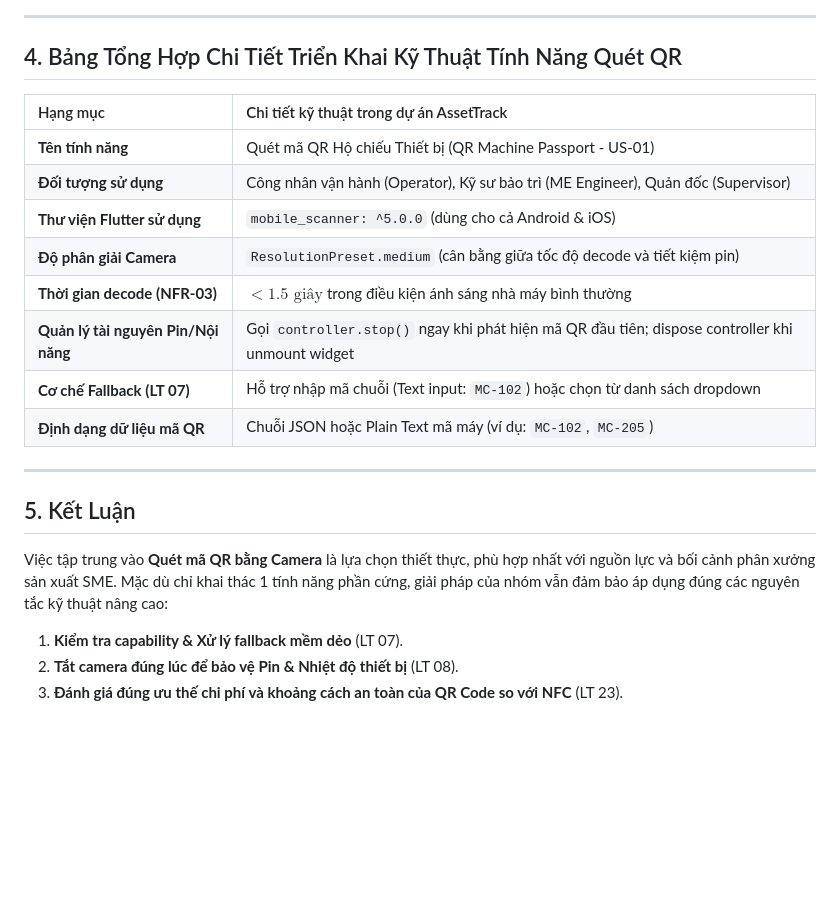
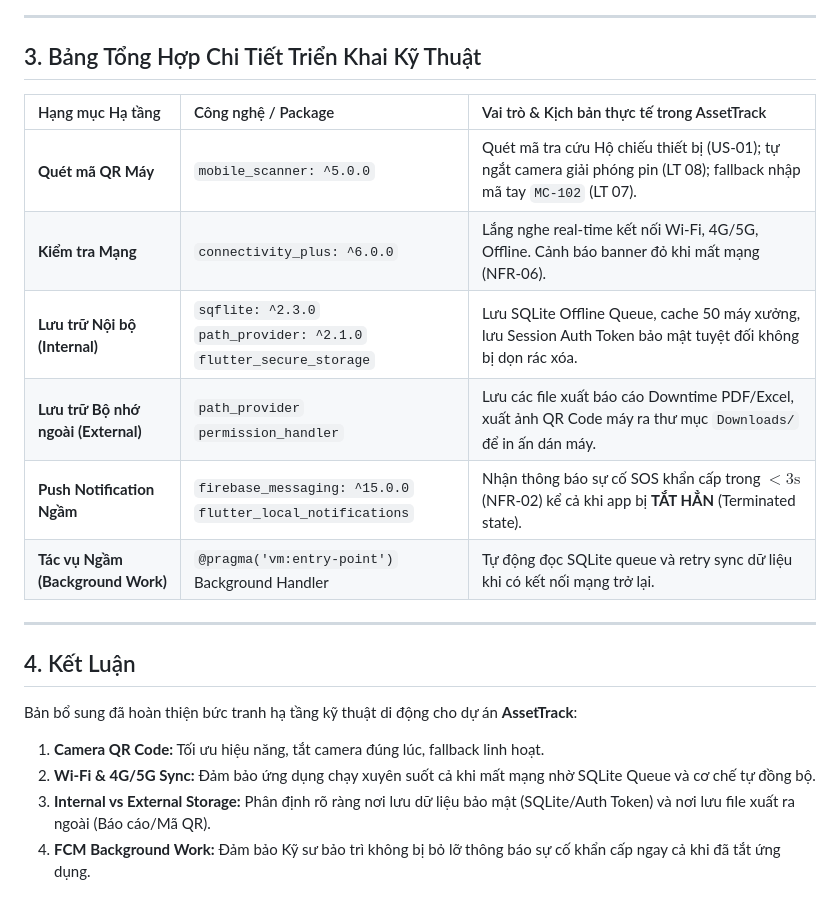
Before and after one commit to pvduy23052005/flutter-lab, a Markdown page: exercise-1/README.md, the part around one of its changes. GitHub-like rendering; blank space fills up the shorter version.

```diff
--- a/exercise-1/README.md
+++ b/exercise-1/README.md
@@ -91,24 +123,23 @@ sequenceDiagram
 
 ---
 
-## 4. Bảng Tổng Hợp Chi Tiết Triển Khai Kỹ Thuật Tính Năng Quét QR
+## 3. Bảng Tổng Hợp Chi Tiết Triển Khai Kỹ Thuật
 
-| Hạng mục | Chi tiết kỹ thuật trong dự án AssetTrack |
-| :--- | :--- |
-| **Tên tính năng** | Quét mã QR Hộ chiếu Thiết bị (QR Machine Passport - US-01) |
-| **Đối tượng sử dụng** | Công nhân vận hành (Operator), Kỹ sư bảo trì (ME Engineer), Quản đốc (Supervisor) |
-| **Thư viện Flutter sử dụng** | `mobile_scanner: ^5.0.0` (dùng cho cả Android & iOS) |
-| **Độ phân giải Camera** | `ResolutionPreset.medium` (cân bằng giữa tốc độ decode và tiết kiệm pin) |
-| **Thời gian decode (NFR-03)** | $< 1.5\text{ giây}$ trong điều kiện ánh sáng nhà máy bình thường |
-| **Quản lý tài nguyên Pin/Nội năng** | Gọi `controller.stop()` ngay khi phát hiện mã QR đầu tiên; dispose controller khi unmount widget |
-| **Cơ chế Fallback (LT 07)** | Hỗ trợ nhập mã chuỗi (Text input: `MC-102`) hoặc chọn từ danh sách dropdown |
-| **Định dạng dữ liệu mã QR** | Chuỗi JSON hoặc Plain Text mã máy (ví dụ: `MC-102`, `MC-205`) |
+| Hạng mục Hạ tầng | Công nghệ / Package | Vai trò & Kịch bản thực tế trong AssetTrack |
+| :--- | :--- | :--- |
+| **Quét mã QR Máy** | `mobile_scanner: ^5.0.0` | Quét mã tra cứu Hộ chiếu thiết bị (US-01); tự ngắt camera giải phóng pin (LT 08); fallback nhập mã tay `MC-102` (LT 07). |
+| **Kiểm tra Mạng** | `connectivity_plus: ^6.0.0` | Lắng nghe real-time kết nối Wi-Fi, 4G/5G, Offline. Cảnh báo banner đỏ khi mất mạng (NFR-06). |
+| **Lưu trữ Nội bộ (Internal)** | `sqflite: ^2.3.0`<br>`path_provider: ^2.1.0`<br>`flutter_secure_storage` | Lưu SQLite Offline Queue, cache 50 máy xưởng, lưu Session Auth Token bảo mật tuyệt đối không bị dọn rác xóa. |
+| **Lưu trữ Bộ nhớ ngoài (External)** | `path_provider`<br>`permission_handler` | Lưu các file xuất báo cáo Downtime PDF/Excel, xuất ảnh QR Code máy ra thư mục `Downloads/` để in ấn dán máy. |
+| **Push Notification Ngầm** | `firebase_messaging: ^15.0.0`<br>`flutter_local_notifications` | Nhận thông báo sự cố SOS khẩn cấp trong $< 3\text{s}$ (NFR-02) kể cả khi app bị **TẮT HẲN** (Terminated state). |
+| **Tác vụ Ngầm (Background Work)** | `@pragma('vm:entry-point')` Background Handler | Tự động đọc SQLite queue và retry sync dữ liệu khi có kết nối mạng trở lại. |
 
 ---
 
-## 5. Kết Luận
+## 4. Kết Luận
 
-Việc tập trung vào **Quét mã QR bằng Camera** là lựa chọn thiết thực, phù hợp nhất với nguồn lực và bối cảnh phân xưởng sản xuất SME. Mặc dù chỉ khai thác 1 tính năng phần cứng, giải pháp của nhóm vẫn đảm bảo áp dụng đúng các nguyên tắc kỹ thuật nâng cao:
-1. **Kiểm tra capability & Xử lý fallback mềm dẻo** (LT 07).
-2. **Tắt camera đúng lúc để bảo vệ Pin & Nhiệt độ thiết bị** (LT 08).
-3. **Đánh giá đúng ưu thế chi phí và khoảng cách an toàn của QR Code so với NFC** (LT 23).
+Bản bổ sung đã hoàn thiện bức tranh hạ tầng kỹ thuật di động cho dự án **AssetTrack**:
+1. **Camera QR Code:** Tối ưu hiệu năng, tắt camera đúng lúc, fallback linh hoạt.
+2. **Wi-Fi & 4G/5G Sync:** Đảm bảo ứng dụng chạy xuyên suốt cả khi mất mạng nhờ SQLite Queue và cơ chế tự đồng bộ.
+3. **Internal vs External Storage:** Phân định rõ ràng nơi lưu dữ liệu bảo mật (SQLite/Auth Token) và nơi lưu file xuất ra ngoài (Báo cáo/Mã QR).
+4. **FCM Background Work:** Đảm bảo Kỹ sư bảo trì không bị bỏ lỡ thông báo sự cố khẩn cấp ngay cả khi đã tắt ứng dụng.
```
Also changed, not shown: other parts of exercise-1/README.md (+103 -71 lines).
